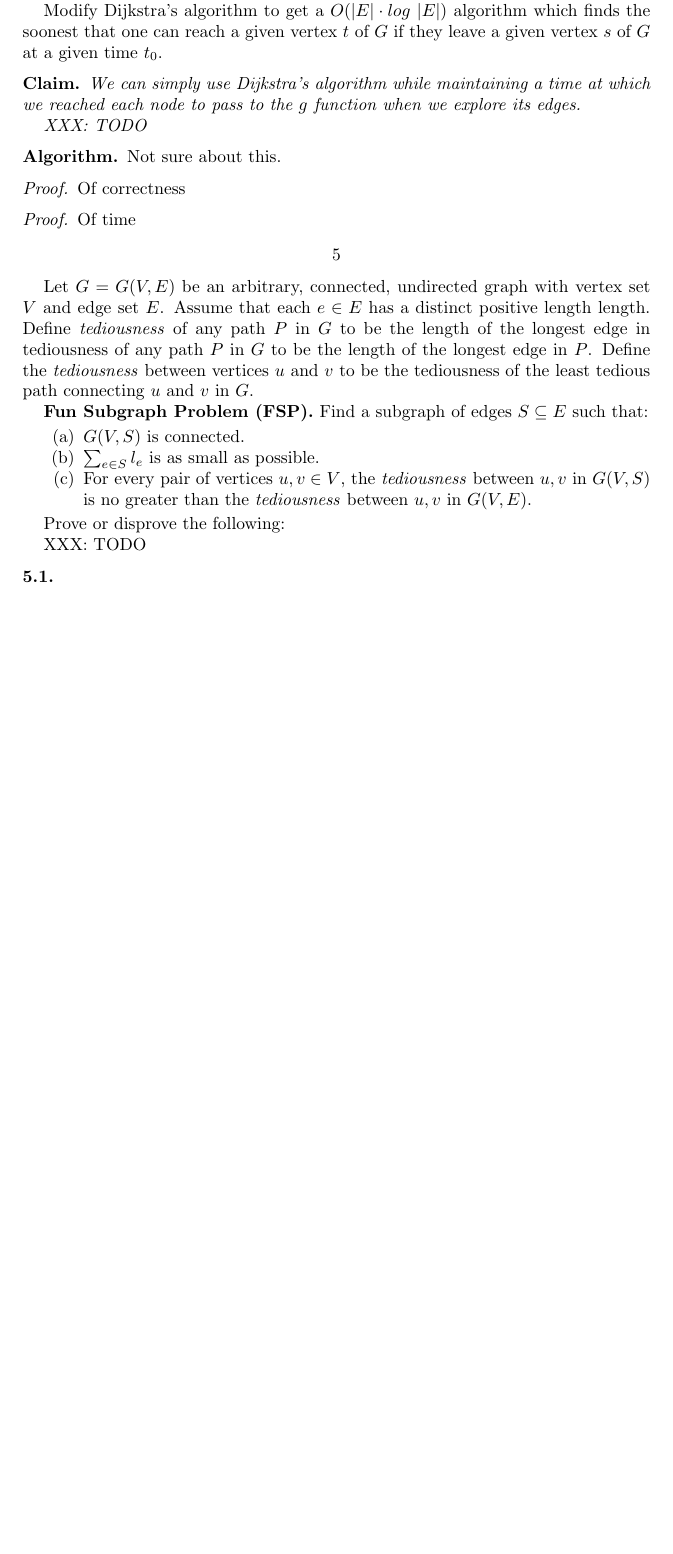
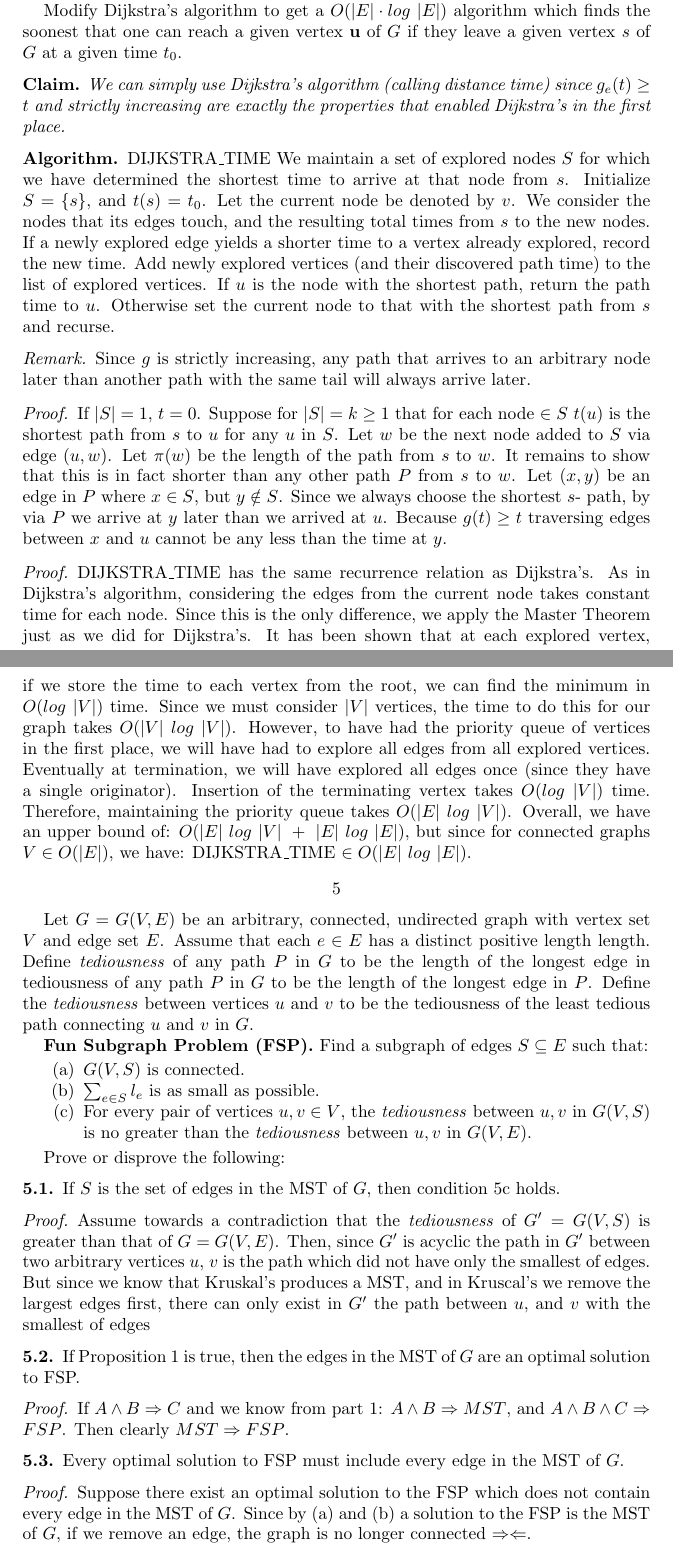
Before and after one commit to estk/alg, a LaTeX problem sheet (hw2/Homework2.tex): part of page 3 of 3 before the commit and two parts of pages 3 and 4 of 4 after it, the two joined at a grey line, cut so that both start at the same text, the shorter picture padded with empty space. Compiled offline with pdfLaTeX.

Commit message:
Final hw2.

```diff
--- a/hw2/Homework2.tex
+++ b/hw2/Homework2.tex
@@ -182,19 +189,71 @@ we have $g_e(t) \geq t$ for every time $t$ and $g_e(t_1) < g_e(t_2)$,
 whenever $t_1 < t_2$.
 
 Modify Dijkstra’s algorithm to get a $O(|E|\cdot log\ |E|)$ algorithm which
-finds the soonest that one can reach a given vertex $t$ of $G$ if they
+finds the soonest that one can reach a given vertex $\textbf{u}$ of $G$ if they
 leave a given vertex $s$ of $G$ at a given time $t_0$.
 
-\claimstar We can simply use Dijkstra's algorithm while maintaining a time
-at which we reached each node to pass to the $g$ function when we
-explore its edges.
+\claimstar We can simply use Dijkstra's algorithm (calling distance
+time) since $g_e(t) \geq t$ and strictly increasing are exactly the
+properties that enabled Dijkstra's in the first place.
 
-XXX: TODO
-\algstar Not sure about this.
+% \proof The problem given is exactly that solved by Dijkstra's except
+% since we are dealing with time, exploring a node at different times
+% results in different weights. Specifically there could exist a shorter
+% path between an arbitrary node and the next node by "delaying" arrival
+% time.
 
-\proof Of correctness
+\algstar{DIJKSTRA\_TIME} We maintain a set of explored nodes $S$ for
+which we have determined the shortest time to arrive at that node from
+$s$. Initialize $S=\{s\}$, and $t(s) = t_0$. Let the current node be
+denoted by $v$. We consider the nodes that its edges touch, and the
+resulting total times from $s$ to the new nodes. If a newly explored
+edge yields a shorter time to a vertex already explored, record the
+new time. Add newly explored vertices (and their discovered path time)
+to the list of explored vertices. If $u$ is the node with the shortest
+path, return the path time to $u$. Otherwise set the current node to
+that with the shortest path from $s$ and recurse.
 
-\proof Of time
+
+% If all edges have been.
+% Otherwise we consider the weights of all the edges $E_v$ emanating
+% from the given vertex $v$. Let $t$ be the time at which we reached $v$
+% (which is starts at $t_0$. We then add $e_i$ to the list of explored nodes
+% where:
+% $$ e_i \in E_v \text{ and } g_{e_i}(t) = \min_{e \in E_v \cup E_s}{ g_{e}(t)}. $$
+%
+% Additionally we record the output of $g_{e_i}(t)$ as the time at
+% which we reached $e_i$. We then call DIJKSTRA\_TIME recursively with the
+% current node, and explored nodes.
+%  Let $P' = P\ \backslash\ \{(x,y)\}$.
+% traversing an edge always adds to the time, there is no edge which will take us back
+% in time between $x$ and $u$,
+
+\rmkstar Since $g$ is strictly increasing, any path that arrives to an arbitrary node
+later than another path with the same tail will always arrive later.
+
+\proof
+If $|S| = 1$, $t = 0$.
+Suppose for $|S| = k \geq 1$ that for each node $\in S$ $t(u)$ is the shortest path from $s$
+to $u$ for any $u$ in $S$. Let $w$ be the next node added to $S$ via edge $(u,w)$. Let
+ $\pi(w)$ be the length of the path from $s$ to $w$. It remains to show that this is in
+fact shorter than any other path $P$ from $s$ to $w$. Let $(x,y)$ be an edge in $P$
+where $x \in S$, but $y \notin S$. Since we always choose the shortest $s$- path, by via $P$
+we arrive at $y$ later than we arrived at $u$. Because $g(t) \geq t$ traversing edges
+between $x$ and $u$ cannot be any less than the time at $y$.
+
+\proof DIJKSTRA\_TIME has the same recurrence relation as Dijkstra's. As in Dijkstra's
+algorithm, considering the edges from the current node takes constant time for each node.
+Since this is the only difference, we apply the Master Theorem just as we did for
+Dijkstra's. It has been shown that at each explored vertex, if we store the time
+to each vertex from the root, we can find the minimum in $O(log\ |V|)$ time. Since
+we must consider $|V|$ vertices, the time to do this for our graph takes $O(|V|\ log\ |V|)$.
+However, to have had the priority queue of vertices in the first place, we will have
+had to explore all edges from all explored vertices. Eventually at termination, we
+will have explored all edges once (since they have a single originator). Insertion
+of the terminating vertex takes $O(log\ |V|)$ time. Therefore, maintaining the
+priority queue takes $O(|E|\ log\ |V|)$. Overall, we have an upper bound of:
+$ O(|E|\ log\ |V|\ +\ |E|\ log\ |E|) $, but since for connected graphs $V \in O(|E|)$,
+we have: DIJKSTRA\_TIME $\in O(|E|\ log\ |E|)$.
 
 
 \section{} Let $G = G(V,E)$ be an arbitrary, connected, undirected graph
@@ -216,11 +275,24 @@ of the least tedious path connecting $u$ and $v$ in $G$.
 
 Prove or disprove the following:
 
-XXX: TODO
-\subsection{}
+\subsection{} If $S$ is the set of edges in the MST of $G$, then condition 5c holds.
 
-\subsection{}
+\proof Assume towards a contradiction that the \textit{tediousness} of $G'=G(V,S)$ is greater than
+that of $G=G(V,E)$. Then, since $G'$ is acyclic the path in $G'$ between two arbitrary
+vertices $u$, $v$ is the path which did not have only the smallest of edges. But since
+we know that Kruskal's produces a MST, and in Kruscal's we remove the largest edges first,
+there can only exist in $G'$ the path between $u$, and $v$ with the smallest of edges
 
-\subsection{}
+\subsection{} If Proposition 1 is true, then the edges in the MST of $G$ are an optimal
+solution to FSP.
+
+\proof If $A \wedge B \Rightarrow C$ and we know from part 1: $A \wedge B \Rightarrow MST$,
+and $A \wedge B \wedge C \Rightarrow FSP$. Then clearly $MST \Rightarrow FSP$.
+
+\subsection{} Every optimal solution to FSP must include every edge in the MST of $G$.
+
+\proof Suppose there exist an optimal solution to the FSP which does not contain
+every edge in the MST of $G$. Since by (a) and (b) a solution to the FSP is the
+MST of $G$, if we remove an edge, the graph is no longer connected $\Rightarrow \Leftarrow$.
 
 \end{document}
```
Also changed, not shown: hw2/Homework2.tex (43 more changed lines).
